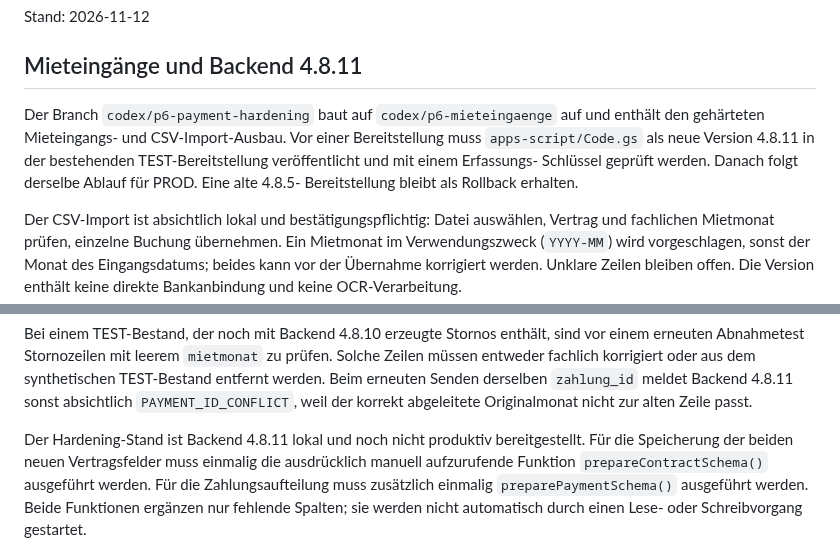
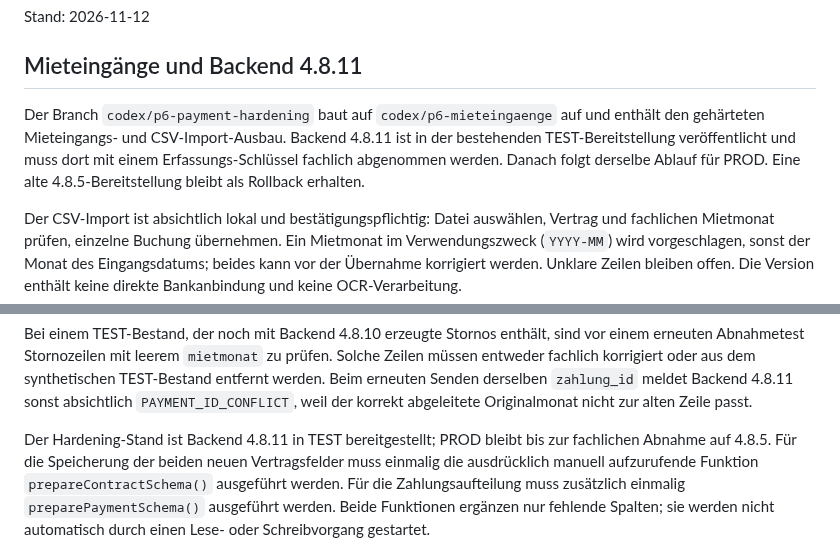
Before and after one commit to MR-ops-007/Hausverwaltung, a Markdown page: docs/betrieb.md, 2 parts joined by grey strips. Rendered like a GitHub page.

```diff
--- a/docs/betrieb.md
+++ b/docs/betrieb.md
@@ -5,11 +5,10 @@ Stand: 2026-11-12
 ## Mieteingänge und Backend 4.8.11
 
 Der Branch `codex/p6-payment-hardening` baut auf `codex/p6-mieteingaenge` auf und enthält
-den gehärteten Mieteingangs- und CSV-Import-Ausbau. Vor einer Bereitstellung muss
-`apps-script/Code.gs` als neue Version 4.8.11
-in der bestehenden TEST-Bereitstellung veröffentlicht und mit einem Erfassungs-
-Schlüssel geprüft werden. Danach folgt derselbe Ablauf für PROD. Eine alte 4.8.5-
-Bereitstellung bleibt als Rollback erhalten.
+den gehärteten Mieteingangs- und CSV-Import-Ausbau. Backend 4.8.11 ist in der bestehenden
+TEST-Bereitstellung veröffentlicht und muss dort mit einem Erfassungs-Schlüssel fachlich
+abgenommen werden. Danach folgt derselbe Ablauf für PROD. Eine alte 4.8.5-Bereitstellung
+bleibt als Rollback erhalten.
 
 Der CSV-Import ist absichtlich lokal und bestätigungspflichtig: Datei auswählen,
 Vertrag und fachlichen Mietmonat prüfen, einzelne Buchung übernehmen. Ein Mietmonat
@@ -78,7 +77,8 @@ fachlich korrigiert oder aus dem synthetischen TEST-Bestand entfernt werden. Bei
 derselben `zahlung_id` meldet Backend 4.8.11 sonst absichtlich `PAYMENT_ID_CONFLICT`, weil der
 korrekt abgeleitete Originalmonat nicht zur alten Zeile passt.
 
-Der Hardening-Stand ist Backend 4.8.11 lokal und noch nicht produktiv bereitgestellt.
+Der Hardening-Stand ist Backend 4.8.11 in TEST bereitgestellt; PROD bleibt bis zur
+fachlichen Abnahme auf 4.8.5.
 Für die Speicherung der beiden neuen Vertragsfelder muss einmalig die ausdrücklich
 manuell aufzurufende Funktion `prepareContractSchema()` ausgeführt werden. Für die
 Zahlungsaufteilung muss zusätzlich einmalig `preparePaymentSchema()` ausgeführt werden.
```
Also changed, not shown: CHANGELOG.md (+3 -2 lines), PROJECT_STATE.md (+2 -2 lines).
